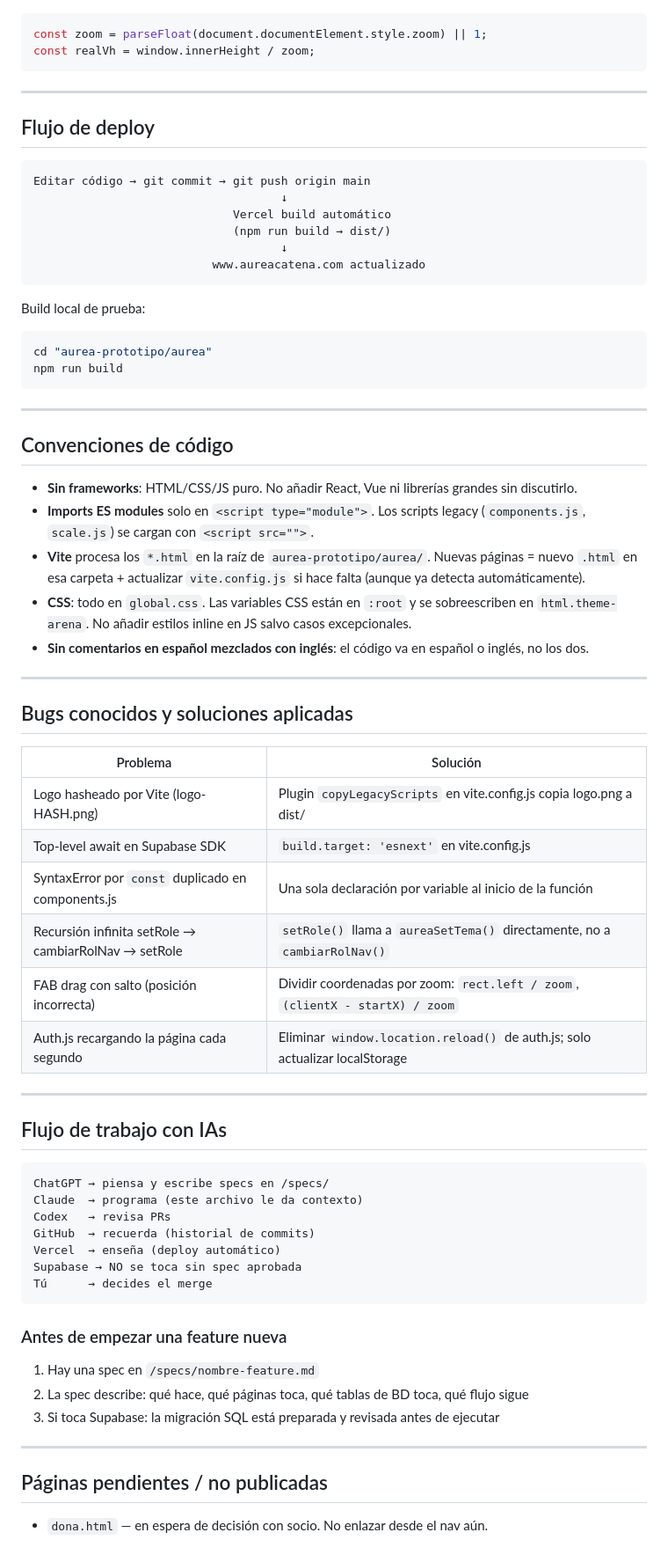
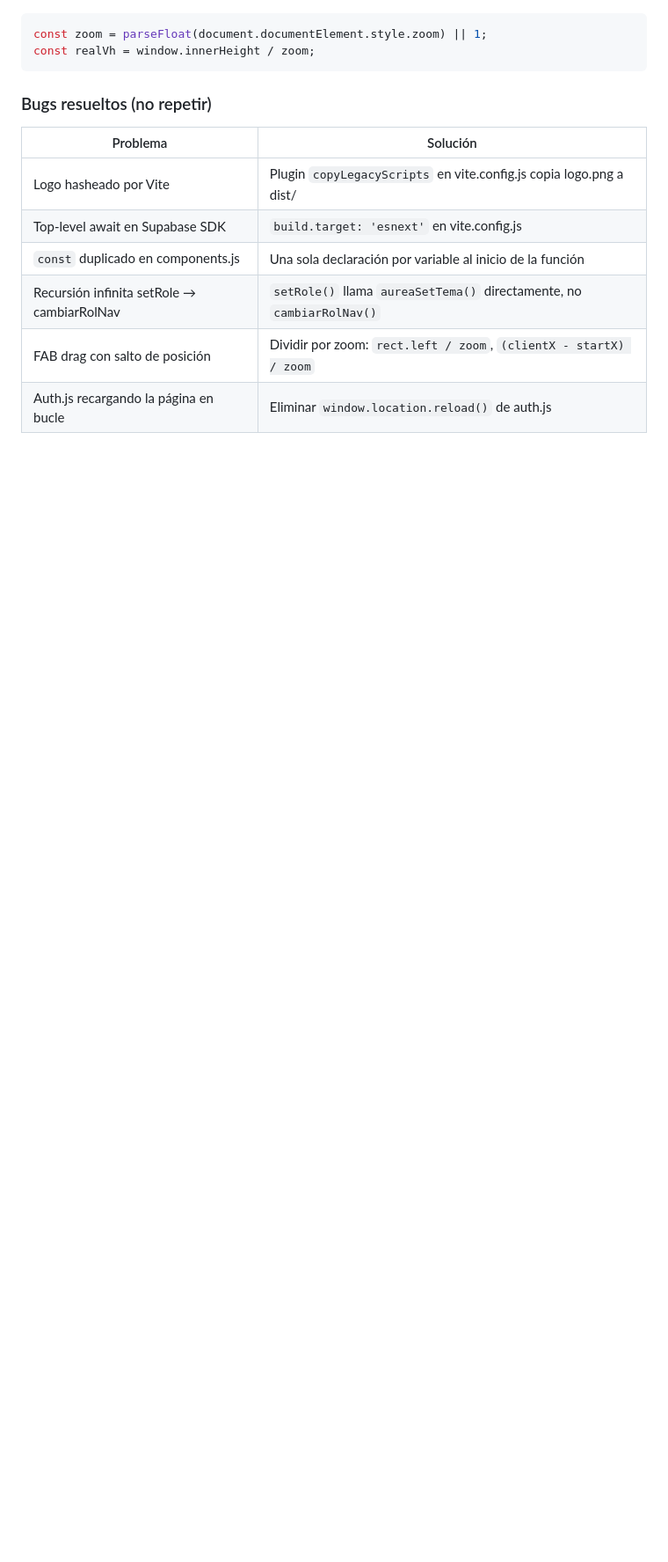
Before and after one commit to positfilms-hash/Aurea, a Markdown page: CLAUDE.md, the part around one of its changes. Shown at 88% size. Rendered like a GitHub page; blank space fills up the shorter version.

````diff
--- a/CLAUDE.md
+++ b/CLAUDE.md
@@ -145,69 +192,13 @@ const zoom = parseFloat(document.documentElement.style.zoom) || 1;
 const realVh = window.innerHeight / zoom;
 ```
 
----
-
-## Flujo de deploy
-
-```
-Editar código → git commit → git push origin main
-                                    ↓
-                             Vercel build automático
-                             (npm run build → dist/)
-                                    ↓
-                          www.aureacatena.com actualizado
-```
-
-Build local de prueba:
-```bash
-cd "aurea-prototipo/aurea"
-npm run build
-```
-
----
-
-## Convenciones de código
-
-- **Sin frameworks**: HTML/CSS/JS puro. No añadir React, Vue ni librerías grandes sin discutirlo.
-- **Imports ES modules** solo en `<script type="module">`. Los scripts legacy (`components.js`, `scale.js`) se cargan con `<script src="">`.
-- **Vite** procesa los `*.html` en la raíz de `aurea-prototipo/aurea/`. Nuevas páginas = nuevo `.html` en esa carpeta + actualizar `vite.config.js` si hace falta (aunque ya detecta automáticamente).
-- **CSS**: todo en `global.css`. Las variables CSS están en `:root` y se sobreescriben en `html.theme-arena`. No añadir estilos inline en JS salvo casos excepcionales.
-- **Sin comentarios en español mezclados con inglés**: el código va en español o inglés, no los dos.
-
----
-
-## Bugs conocidos y soluciones aplicadas
+### Bugs resueltos (no repetir)
 
 | Problema | Solución |
 |---|---|
-| Logo hasheado por Vite (logo-HASH.png) | Plugin `copyLegacyScripts` en vite.config.js copia logo.png a dist/ |
+| Logo hasheado por Vite | Plugin `copyLegacyScripts` en vite.config.js copia logo.png a dist/ |
 | Top-level await en Supabase SDK | `build.target: 'esnext'` en vite.config.js |
-| SyntaxError por `const` duplicado en components.js | Una sola declaración por variable al inicio de la función |
-| Recursión infinita setRole → cambiarRolNav → setRole | `setRole()` llama a `aureaSetTema()` directamente, no a `cambiarRolNav()` |
-| FAB drag con salto (posición incorrecta) | Dividir coordenadas por zoom: `rect.left / zoom`, `(clientX - startX) / zoom` |
-| Auth.js recargando la página cada segundo | Eliminar `window.location.reload()` de auth.js; solo actualizar localStorage |
-
----
-
-## Flujo de trabajo con IAs
-
-```
-ChatGPT → piensa y escribe specs en /specs/
-Claude  → programa (este archivo le da contexto)
-Codex   → revisa PRs
-GitHub  → recuerda (historial de commits)
-Vercel  → enseña (deploy automático)
-Supabase → NO se toca sin spec aprobada
-Tú      → decides el merge
-```
-
-### Antes de empezar una feature nueva
-1. Hay una spec en `/specs/nombre-feature.md`
-2. La spec describe: qué hace, qué páginas toca, qué tablas de BD toca, qué flujo sigue
-3. Si toca Supabase: la migración SQL está preparada y revisada antes de ejecutar
-
----
-
-## Páginas pendientes / no publicadas
-
-- `dona.html` — en espera de decisión con socio. No enlazar desde el nav aún.
+| `const` duplicado en components.js | Una sola declaración por variable al inicio de la función |
+| Recursión infinita setRole → cambiarRolNav | `setRole()` llama `aureaSetTema()` directamente, no `cambiarRolNav()` |
+| FAB drag con salto de posición | Dividir por zoom: `rect.left / zoom`, `(clientX - startX) / zoom` |
+| Auth.js recargando la página en bucle | Eliminar `window.location.reload()` de auth.js |
````
Also changed, not shown: other parts of CLAUDE.md (+149 -102 lines).
